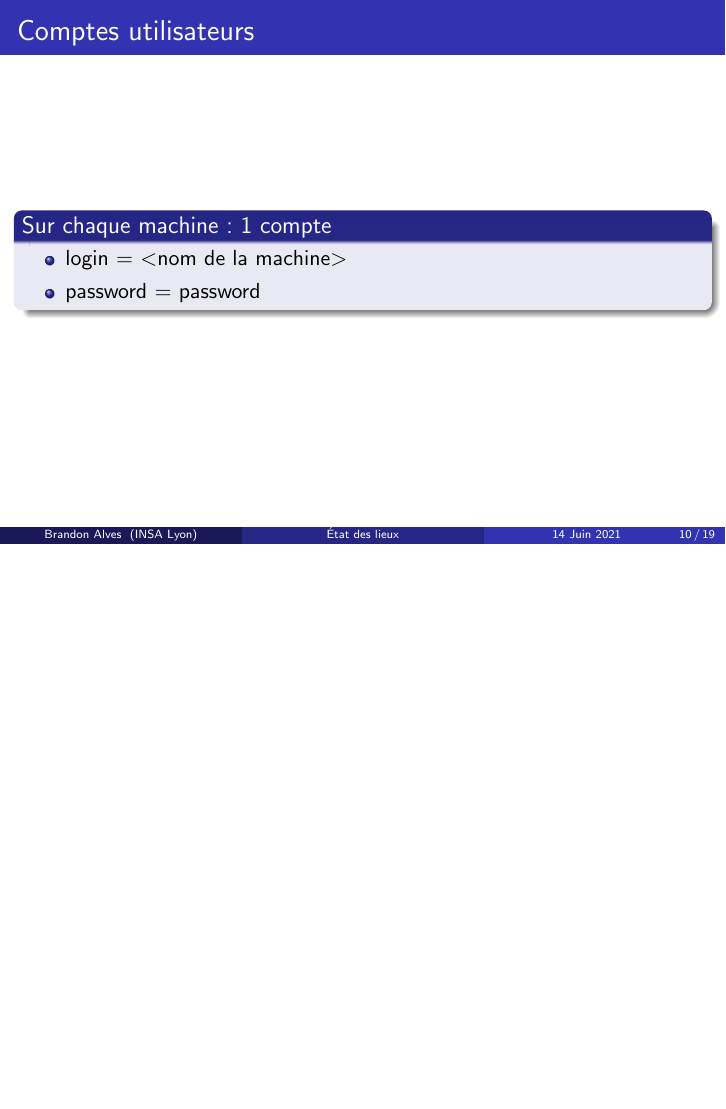
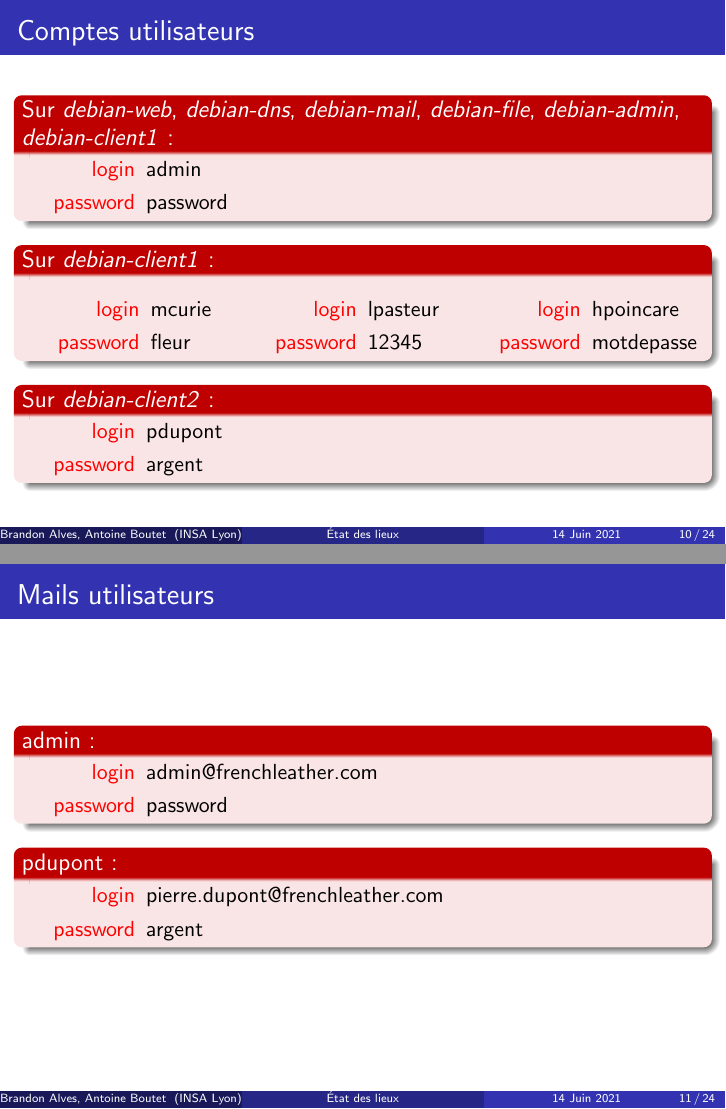
Before and after one commit to Sevla8/IT-crisis, LaTeX slides (presentation/presentation.tex): page 10 of 19 before the commit and pages 10 and 11 of 24 after it, the two joined at a grey line, the shorter picture padded with empty space. Compiled offline with pdfLaTeX.

Commit message:
update presentation

```diff
--- a/presentation/presentation.tex
+++ b/presentation/presentation.tex
@@ -2,9 +2,9 @@
 
 \usepackage{graphicx}
 \usepackage{booktabs}
+\usepackage[french]{babel}
 %  \usepackage[T1]{fontenc}
 %  \usepackage[latin1]{inputenc}
-\usepackage[french]{babel}
 \usepackage{algorithm2e}
 
 \mode<presentation> {
@@ -70,7 +70,7 @@
 }
 
 \title[État des lieux]{Plate-forme d'entrainement de gestion de crise}
-\author{Brandon Alves}
+\author{Brandon Alves, Antoine Boutet}
 \institute[INSA Lyon]{
 	INSA Lyon \\
 	\medskip
@@ -152,8 +158,73 @@
 		\begin{frame}
 			\frametitle{Comptes utilisateurs}
-			\begin{block}{Sur chaque machine : 1 compte}
-				\begin{itemize}
-					\item login = $<$nom de la machine$>$
-					\item password = password
-				\end{itemize}
-			\end{block}
+			\begin{alertblock}{Sur \textit{debian-web}, \textit{debian-dns}, \textit{debian-mail}, \textit{debian-file}, \textit{debian-admin}, \textit{debian-client1} :}
+				\begin{description}
+					\item[login] admin
+					\item[password] password
+				\end{description}
+			\end{alertblock}
+			\begin{alertblock}{Sur \textit{debian-client1} :}
+				\begin{columns}
+					\begin{column}{.28\linewidth}
+						\begin{description}
+							\item[login] mcurie
+							\item[password] fleur
+						\end{description}
+					\end{column}
+					\begin{column}{.29\linewidth}
+						\begin{description}
+							\item[login] lpasteur
+							\item[password] 12345
+						\end{description}
+					\end{column}
+					\begin{column}{.34\linewidth}
+						\begin{description}
+							\item[login] hpoincare
+							\item[password] motdepasse
+						\end{description}
+					\end{column}
+				\end{columns}
+			\end{alertblock}
+			\begin{alertblock}{Sur \textit{debian-client2} :}
+				\begin{description}
+					\item[login] pdupont
+					\item[password] argent
+				\end{description}
+			\end{alertblock}
+		\end{frame}
+		\begin{frame}
+			\frametitle{Mails utilisateurs}
+			\begin{alertblock}{admin :}
+				\begin{description}
+					\item[login] admin@frenchleather.com
+					\item[password] password
+				\end{description}
+			\end{alertblock}
+			\begin{alertblock}{pdupont :}
+				\begin{description}
+					\item[login] pierre.dupont@frenchleather.com
+					\item[password] argent
+				\end{description}
+			\end{alertblock}
+		\end{frame}
+		\begin{frame}
+			\frametitle{Mails utilisateurs}
+			\begin{alertblock}{mcurie :}
+				\begin{description}
+					\item[login] marie.curie@frenchleather.com
+					\item[password] fleur
+				\end{description}
+			\end{alertblock}
+			\begin{alertblock}{lpasteur :}
+				\begin{description}
+					\item[login] louis.pasteur@frenchleather.com
+					\item[password] 12345
+				\end{description}
+			\end{alertblock}
+			\begin{alertblock}{hpoincare :}
+				\begin{description}
+					\item[login] henri.poincare@frenchleather.com
+					\item[password] motdepasse
+				\end{description}
+			\end{alertblock}
+		\end{frame}
```
Also changed, not shown: TODO.txt (+12 -9 lines), README.md, presentation/presentation.pdf, presentation/si.png, presentation/presentation.tex (49 more changed lines), 1 other file.
